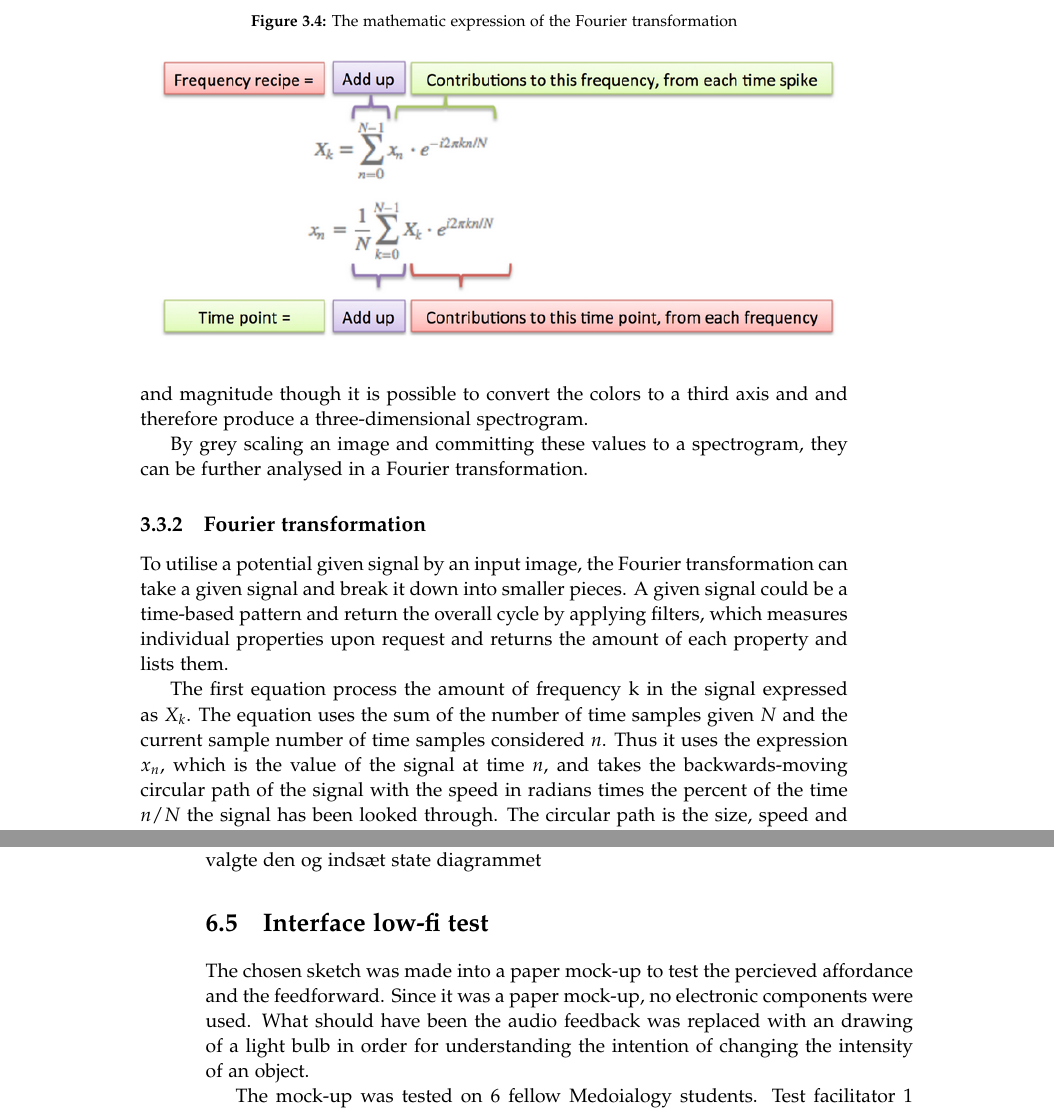
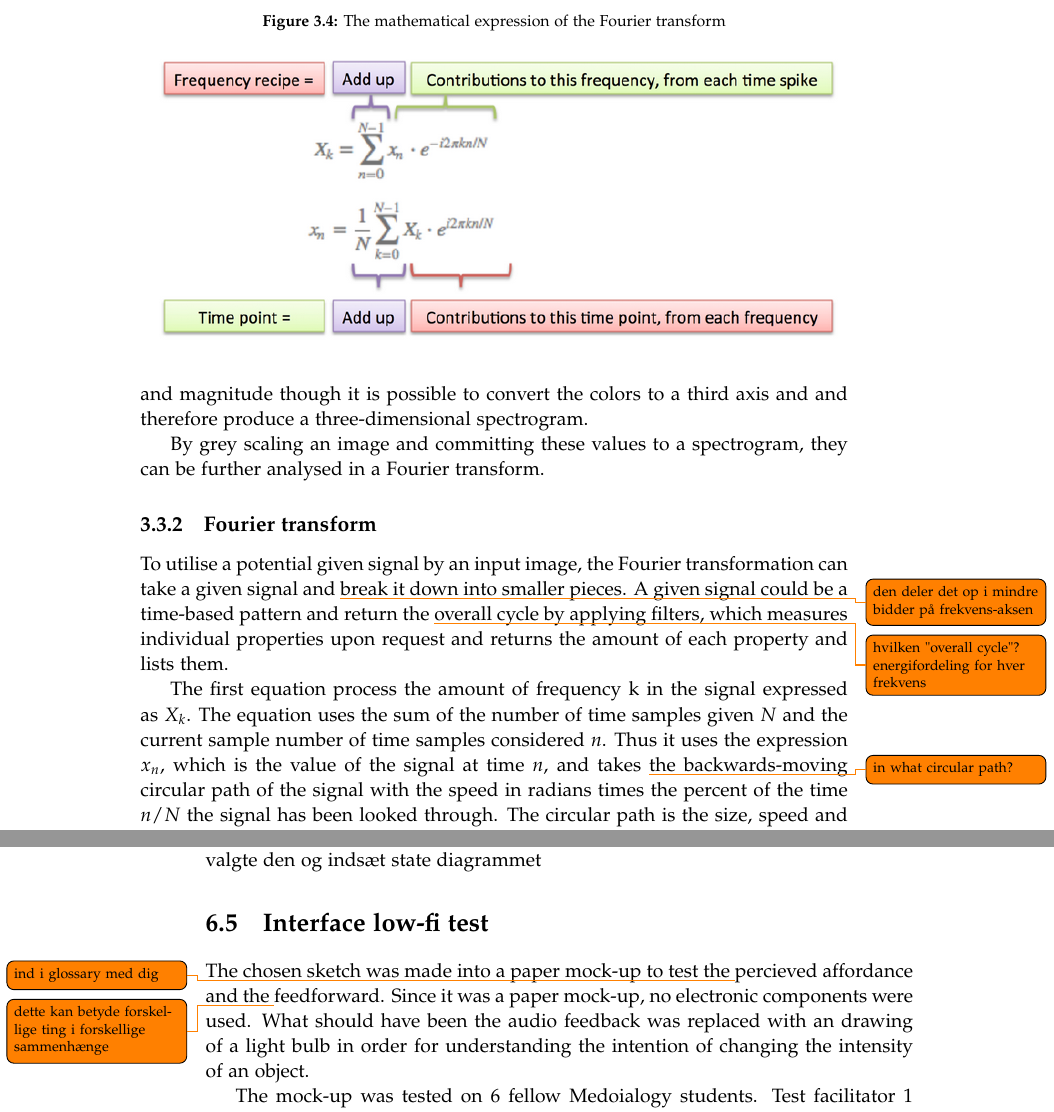
Before and after one commit to kaas-/MightyMuffins-Report, a LaTeX thesis (master.tex, which reads sections/backgroundresearch.tex, sections/design.tex): two parts of pages 23 and 34 of 51, joined at a grey line, cut so that both start at the same text. Compiled offline with pdfLaTeX; a LaTeX package or settings file that is missing is left out.

Commit message:
lidt kommentarer fra supervisor meeting

```diff
--- a/sections/backgroundresearch.tex
+++ b/sections/backgroundresearch.tex
@@ -63,19 +63,19 @@ A spectrogram is a graphical representation of sound frequencies. It can be expr
 
-An image has also parameters such as the amplitude and magnitude provided through grey scaling an image. \todo{indsæt ref.} With darker pixel values, the greater the amplitude and magnitude though it is possible to convert the colors to a third axis and and therefore produce a three-dimensional spectrogram.
+An image has also parameters such as the \todo{synonymer} amplitude and magnitude provided through grey scaling an image. \todo{indsæt ref.} With lighter pixel values, the greater the amplitude and magnitude though it is possible to convert the colors to a third axis and and therefore produce a three-dimensional spectrogram.
 
-By grey scaling an image and committing these values to a spectrogram, they can be further analysed in a Fourier transformation.
+By grey scaling an image and committing these values to a spectrogram, they can be further analysed in a Fourier transform.
 
-\subsection{Fourier transformation}\label{sub:fourier}
+\subsection{Fourier transform}\label{sub:fourier}
 
-To utilise a potential given signal by an input image, the Fourier transformation can take a given signal and break it down into smaller pieces. A given signal could be a time-based pattern and return the overall cycle by applying filters, which measures individual properties upon request and returns the amount of each property and lists them.
+To utilise a potential given signal by an input image, the Fourier transformation can take a given signal and \todo{den deler det op i mindre bidder på frekvens-aksen} break it down into smaller pieces. A given signal could be a time-based pattern and return the \todo{hvilken "overall cycle"? energifordeling for hver frekvens} overall cycle by applying filters, which measures individual properties upon request and returns the amount of each property and lists them.
 
 \begin{figure}
-\caption{The mathematic expression of the Fourier transformation}
+\caption{The mathematical expression of the Fourier transform}
 \centering
 \includegraphics[width=1\textwidth]{MathFourier}
 \end{figure}
 
-The first equation process the amount of frequency k in the signal expressed as \(X_k\). The equation uses the sum of the number of time samples given \(N\) and the current sample number of time samples considered \(n\). Thus it uses the expression \(x_n\), which is the value of the signal at time \(n\), and takes the backwards-moving circular path of the signal with the speed in radians times the percent of the time \(n/N\) the signal has been looked through. The circular path is the size, speed and starting angle of a given signal also defined as amplitude, frequency and phase.
+The first equation process the amount of frequency k in the signal expressed as \(X_k\). The equation uses the sum of the number of time samples given \(N\) and the current sample number of time samples considered \(n\). Thus it uses the expression \(x_n\), which is the value of the signal at time \(n\), and takes \todo{in what circular path?} the backwards-moving circular path of the signal with the speed in radians times the percent of the time \(n/N\) the signal has been looked through. The circular path is the size, speed and starting angle of a given signal also defined as amplitude, frequency and phase.
 
 This process has the benefits of simplifying the signal by separating the important parts such as frequency, which then can be boosted and also neglect unwanted properties.
 
--- a/sections/design.tex
+++ b/sections/design.tex
@@ -73,7 +73,7 @@ Hej Knud. Se venligst bort fra dette afsnit
 Forklar i details om sketchen, hvorfor vi valgte den og indsæt state diagrammet
 
 \section{Interface low-fi test}
-The chosen sketch was made into a paper mock-up to test the percieved affordance and the feedforward. Since it was a paper mock-up, no electronic components were used. What should have been the audio feedback was replaced with an drawing of a light bulb in order for understanding the intention of changing the intensity of an object.
+The chosen sketch was made into a paper mock-up to test the \todo{ind i glossary med dig} percieved affordance and the \todo{dette kan betyde forskellige ting i forskellige sammenhænge} feedforward. Since it was a paper mock-up, no electronic components were used. What should have been the audio feedback was replaced with an drawing of a light bulb in order for understanding the intention of changing the intensity of an object.
 
 The mock-up was tested on 6 fellow Medoialogy students. Test facilitator 1 explained how the interface worked and asked the participant to execute the following tasks:
 
```
Also changed, not shown: sections/backgroundresearch.tex (14 more changed lines), sections/design.tex (8 more changed lines), 1 other file.
